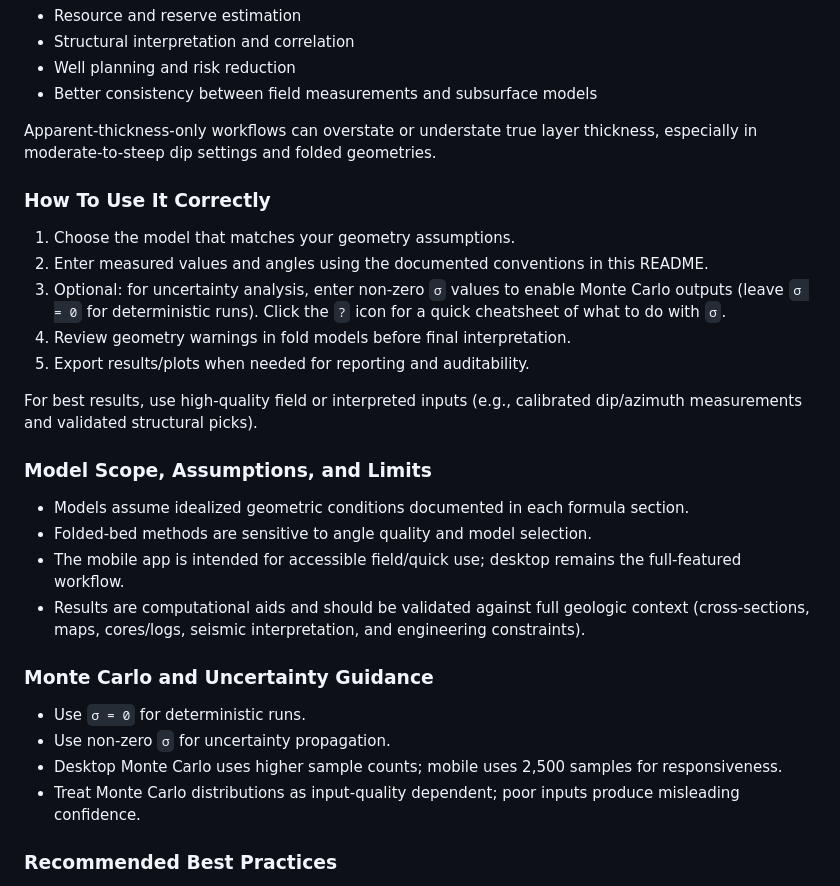
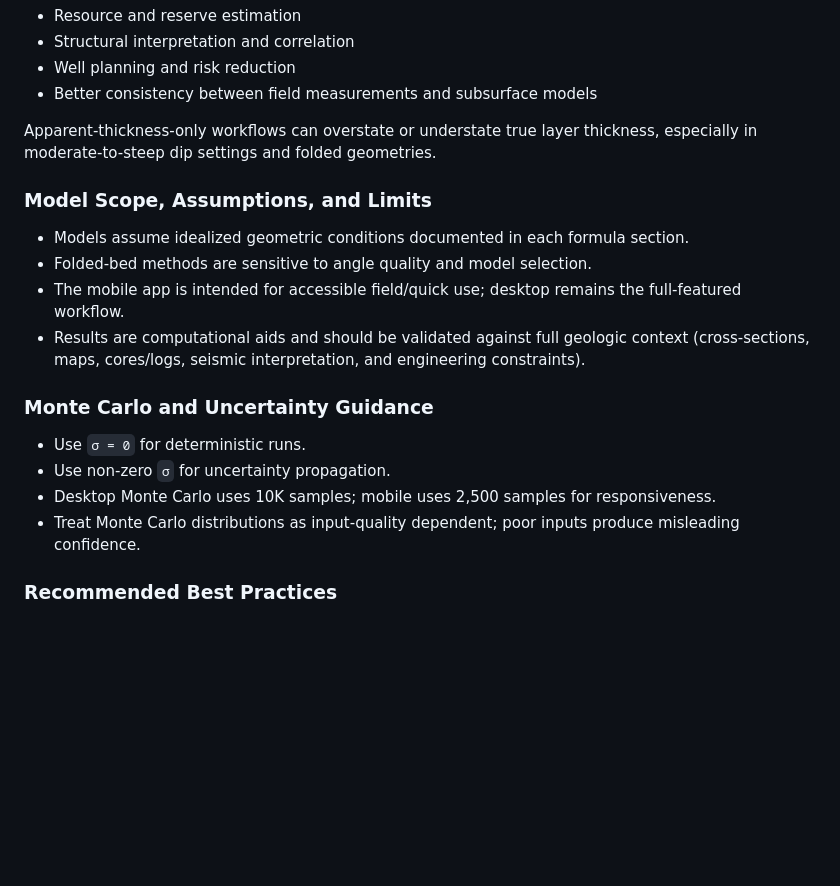
Before and after one commit to HeavenlyBerserker/Stratigraphic_Thickness_Calculator, a Markdown page: README.md, the part around one of its changes. GitHub-like rendering; blank space fills up the shorter version.

```diff
--- a/README.md
+++ b/README.md
@@ -39,16 +59,6 @@ Accurate thickness correction is central to:
 
 Apparent-thickness-only workflows can overstate or understate true layer thickness, especially in moderate-to-steep dip settings and folded geometries.
 
-### How To Use It Correctly
-
-1. Choose the model that matches your geometry assumptions.
-2. Enter measured values and angles using the documented conventions in this README.
-3. Optional: for uncertainty analysis, enter non-zero `σ` values to enable Monte Carlo outputs (leave `σ = 0` for deterministic runs). Click the `?` icon for a quick cheatsheet of what to do with `σ`.
-4. Review geometry warnings in fold models before final interpretation.
-5. Export results/plots when needed for reporting and auditability.
-
-For best results, use high-quality field or interpreted inputs (e.g., calibrated dip/azimuth measurements and validated structural picks).
-
 ### Model Scope, Assumptions, and Limits
 
 - Models assume idealized geometric conditions documented in each formula section.
@@ -60,7 +70,7 @@ For best results, use high-quality field or interpreted inputs (e.g., calibrated
 
 - Use `σ = 0` for deterministic runs.
 - Use non-zero `σ` for uncertainty propagation.
-- Desktop Monte Carlo uses higher sample counts; mobile uses 2,500 samples for responsiveness.
+- Desktop Monte Carlo uses 10K samples; mobile uses 2,500 samples for responsiveness.
 - Treat Monte Carlo distributions as input-quality dependent; poor inputs produce misleading confidence.
 
 ### Recommended Best Practices
```
Also changed, not shown: other parts of README.md (+26 -6 lines).
